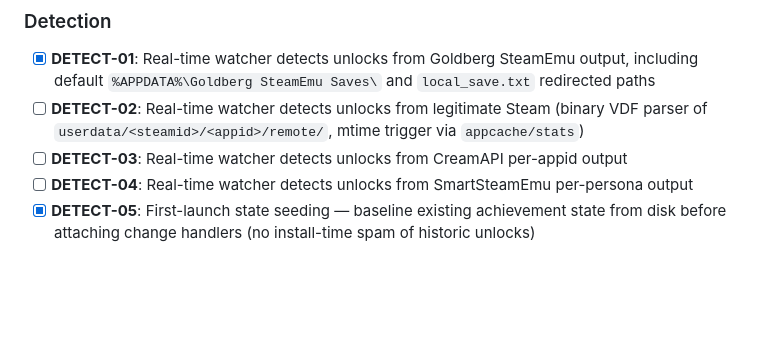
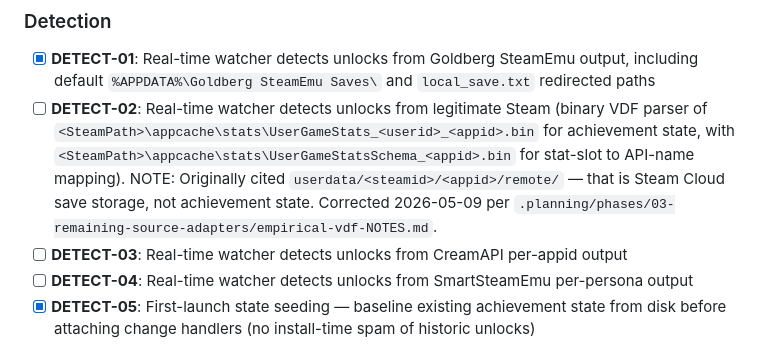
Before and after one commit to ReemX/hallmark, a Markdown page: .planning/REQUIREMENTS.md, the part around the change. GitHub-like rendering; blank space fills up the shorter version.

Commit message:
docs(03-00): correct DETECT-02 path + capture empirical VDF evidence
- REQUIREMENTS.md DETECT-02 now cites `appcache/stats/UserGameStats_<userid>_<appid>.bin` (the actual achievement state path) instead of the misleading `userdata/<steamid>/<appid>/remote/` cloud-save reference.
- empirical-vdf-NOTES.md captures the dev-machine ground truth (3 real UserGameStats files, 3 schema files, 32-byte hex dump confirming binary VDF \0cache\0 header) so plan 03-01 has the path + format facts in one document.

```diff
--- a/.planning/REQUIREMENTS.md
+++ b/.planning/REQUIREMENTS.md
@@ -8,7 +8,7 @@
 ### Detection
 
 - [x] **DETECT-01**: Real-time watcher detects unlocks from Goldberg SteamEmu output, including default `%APPDATA%\Goldberg SteamEmu Saves\` and `local_save.txt` redirected paths
-- [ ] **DETECT-02**: Real-time watcher detects unlocks from legitimate Steam (binary VDF parser of `userdata/<steamid>/<appid>/remote/`, mtime trigger via `appcache/stats`)
+- [ ] **DETECT-02**: Real-time watcher detects unlocks from legitimate Steam (binary VDF parser of `<SteamPath>\appcache\stats\UserGameStats_<userid>_<appid>.bin` for achievement state, with `<SteamPath>\appcache\stats\UserGameStatsSchema_<appid>.bin` for stat-slot to API-name mapping). NOTE: Originally cited `userdata/<steamid>/<appid>/remote/` — that is Steam Cloud save storage, not achievement state. Corrected 2026-05-09 per `.planning/phases/03-remaining-source-adapters/empirical-vdf-NOTES.md`.
 - [ ] **DETECT-03**: Real-time watcher detects unlocks from CreamAPI per-appid output
 - [ ] **DETECT-04**: Real-time watcher detects unlocks from SmartSteamEmu per-persona output
 - [x] **DETECT-05**: First-launch state seeding — baseline existing achievement state from disk before attaching change handlers (no install-time spam of historic unlocks)
```
Also changed, not shown: 1 other file.
